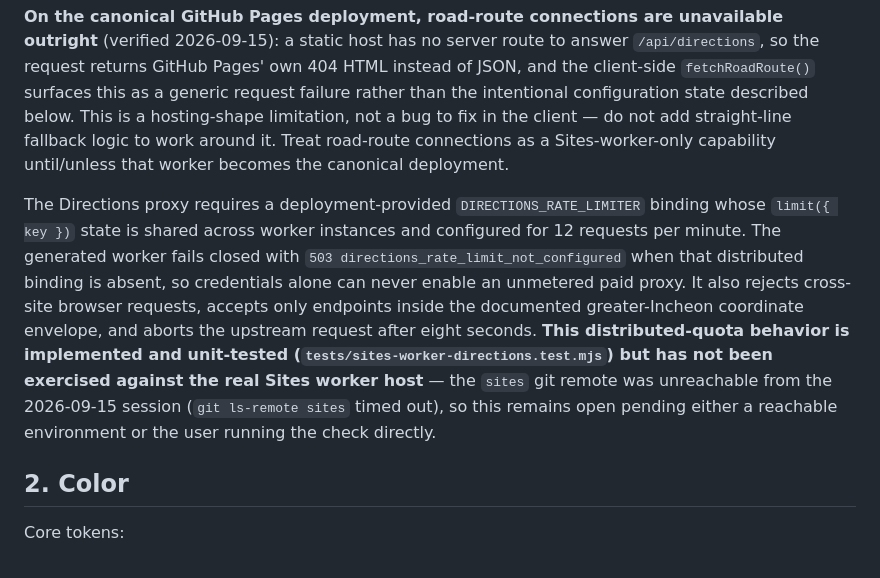
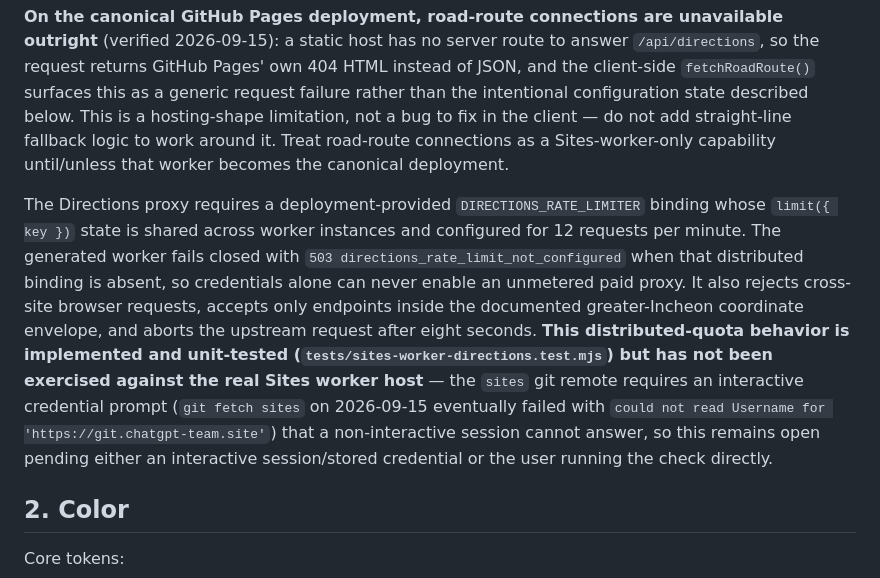
Before and after one commit to newskool4d-sketch/newskool4d.github.io, a Markdown page: DESIGN.md, the part around the change. GitHub-like rendering.

Commit message:
docs: correct DESIGN.md's sites-remote note to auth-required, not unreachable
Same correction as the plan-doc fix in 3f11bca, applied to the more
authoritative design doc.

Co-Authored-By: Claude Sonnet 5 <noreply@anthropic.com>

```diff
--- a/DESIGN.md
+++ b/DESIGN.md
@@ -10,7 +10,7 @@ Static deployment remains the baseline for page assets. Naver Maps is the defaul
 
 **On the canonical GitHub Pages deployment, road-route connections are unavailable outright** (verified 2026-09-15): a static host has no server route to answer `/api/directions`, so the request returns GitHub Pages' own 404 HTML instead of JSON, and the client-side `fetchRoadRoute()` surfaces this as a generic request failure rather than the intentional configuration state described below. This is a hosting-shape limitation, not a bug to fix in the client — do not add straight-line fallback logic to work around it. Treat road-route connections as a Sites-worker-only capability until/unless that worker becomes the canonical deployment.
 
-The Directions proxy requires a deployment-provided `DIRECTIONS_RATE_LIMITER` binding whose `limit({ key })` state is shared across worker instances and configured for 12 requests per minute. The generated worker fails closed with `503 directions_rate_limit_not_configured` when that distributed binding is absent, so credentials alone can never enable an unmetered paid proxy. It also rejects cross-site browser requests, accepts only endpoints inside the documented greater-Incheon coordinate envelope, and aborts the upstream request after eight seconds. **This distributed-quota behavior is implemented and unit-tested (`tests/sites-worker-directions.test.mjs`) but has not been exercised against the real Sites worker host** — the `sites` git remote was unreachable from the 2026-09-15 session (`git ls-remote sites` timed out), so this remains open pending either a reachable environment or the user running the check directly.
+The Directions proxy requires a deployment-provided `DIRECTIONS_RATE_LIMITER` binding whose `limit({ key })` state is shared across worker instances and configured for 12 requests per minute. The generated worker fails closed with `503 directions_rate_limit_not_configured` when that distributed binding is absent, so credentials alone can never enable an unmetered paid proxy. It also rejects cross-site browser requests, accepts only endpoints inside the documented greater-Incheon coordinate envelope, and aborts the upstream request after eight seconds. **This distributed-quota behavior is implemented and unit-tested (`tests/sites-worker-directions.test.mjs`) but has not been exercised against the real Sites worker host** — the `sites` git remote requires an interactive credential prompt (`git fetch sites` on 2026-09-15 eventually failed with `could not read Username for 'https://git.chatgpt-team.site'`) that a non-interactive session cannot answer, so this remains open pending either an interactive session/stored credential or the user running the check directly.
 
 ## 2. Color
 
```
